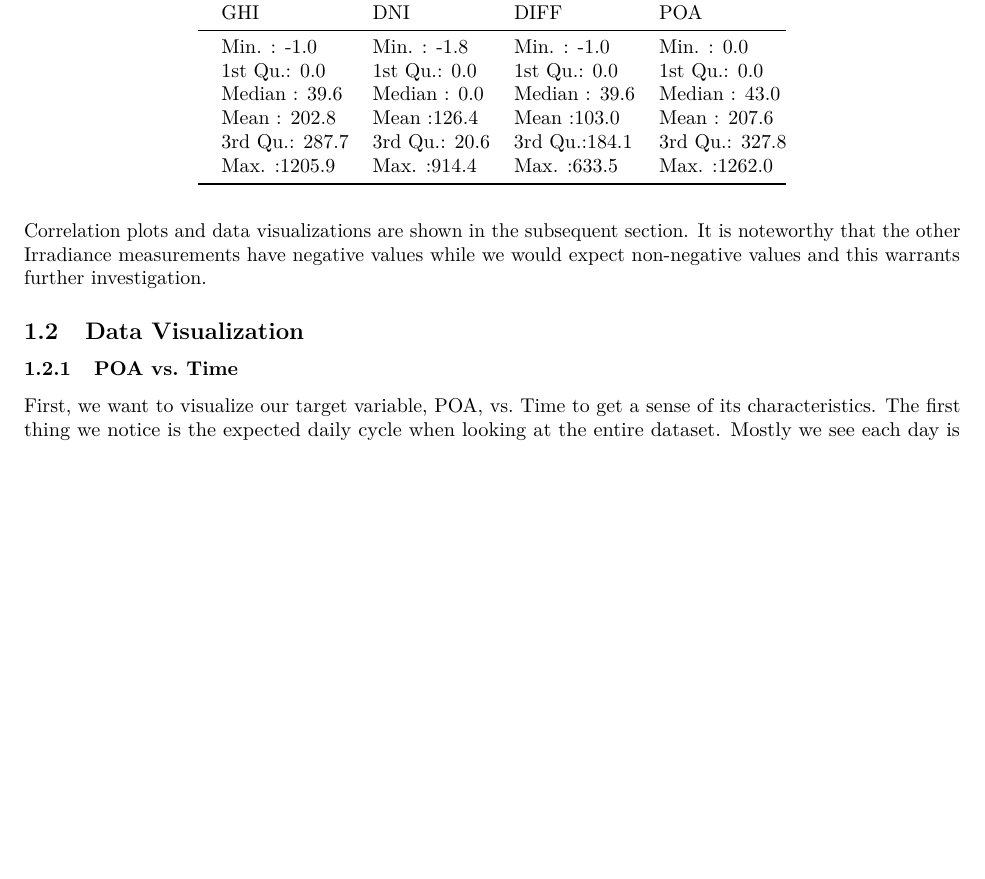
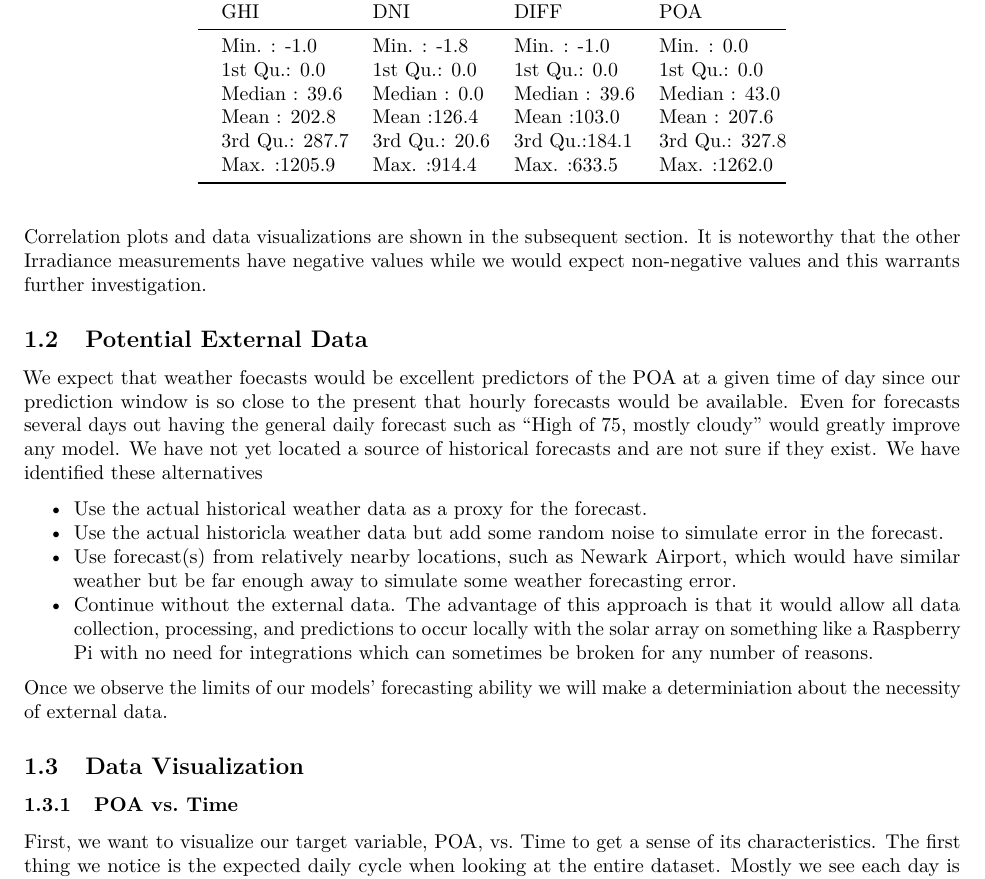
Before and after one commit to dmoored4/ForecastComp, an R Markdown document (src/MasterForecasters_D2.Rmd): part of page 3 of 6 before the commit and part of page 3 of 7 after it, cut so that both start at the same text, the shorter picture padded with empty space. Rendered offline with R 4.5, knitr and Pandoc, then LaTeX, with nearby package versions.

Commit message:
Discussion about whether and how to incorporate weather forecast

````diff
--- a/src/MasterForecasters_D2.Rmd
+++ b/src/MasterForecasters_D2.Rmd
@@ -95,6 +95,16 @@ summary(data[, 6:9]) %>% kable
 ```
 
 Correlation plots and data visualizations are shown in the subsequent section. It is noteworthy that the other Irradiance measurements have negative values while we would expect non-negative values and this warrants further investigation.
+
+## Potential External Data
+We expect that weather foecasts would be excellent predictors of the POA at a given time of day since our prediction window is so close to the present that hourly forecasts would be available. Even for forecasts several days out having the general daily forecast such as "High of 75, mostly cloudy" would greatly improve any model. We have not yet located a source of historical forecasts and are not sure if they exist. We have identified these alternatives
+
+- Use the actual historical weather data as a proxy for the forecast.
+- Use the actual historicla weather data but add some random noise to simulate error in the forecast.
+- Use forecast(s) from relatively nearby locations, such as Newark Airport, which would have similar weather but be far enough away to simulate some weather forecasting error.
+- Continue without the external data. The advantage of this approach is that it would allow all data collection, processing, and predictions to occur locally with the solar array on something like a Raspberry Pi with no need for integrations which can sometimes be broken for any number of reasons.
+
+Once we observe the limits of our models' forecasting ability we will make a determiniation about the necessity of external data.
 
 ## Data Visualization
 
````
